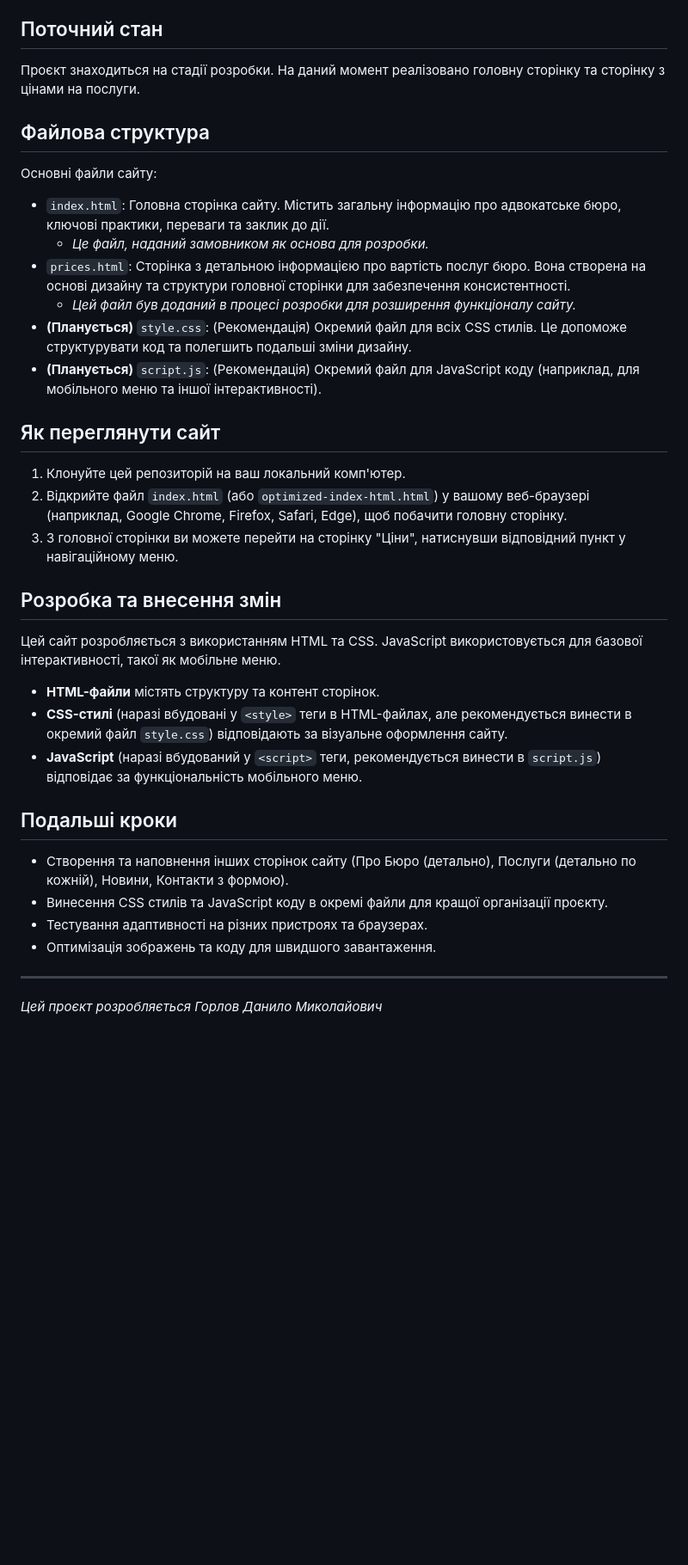
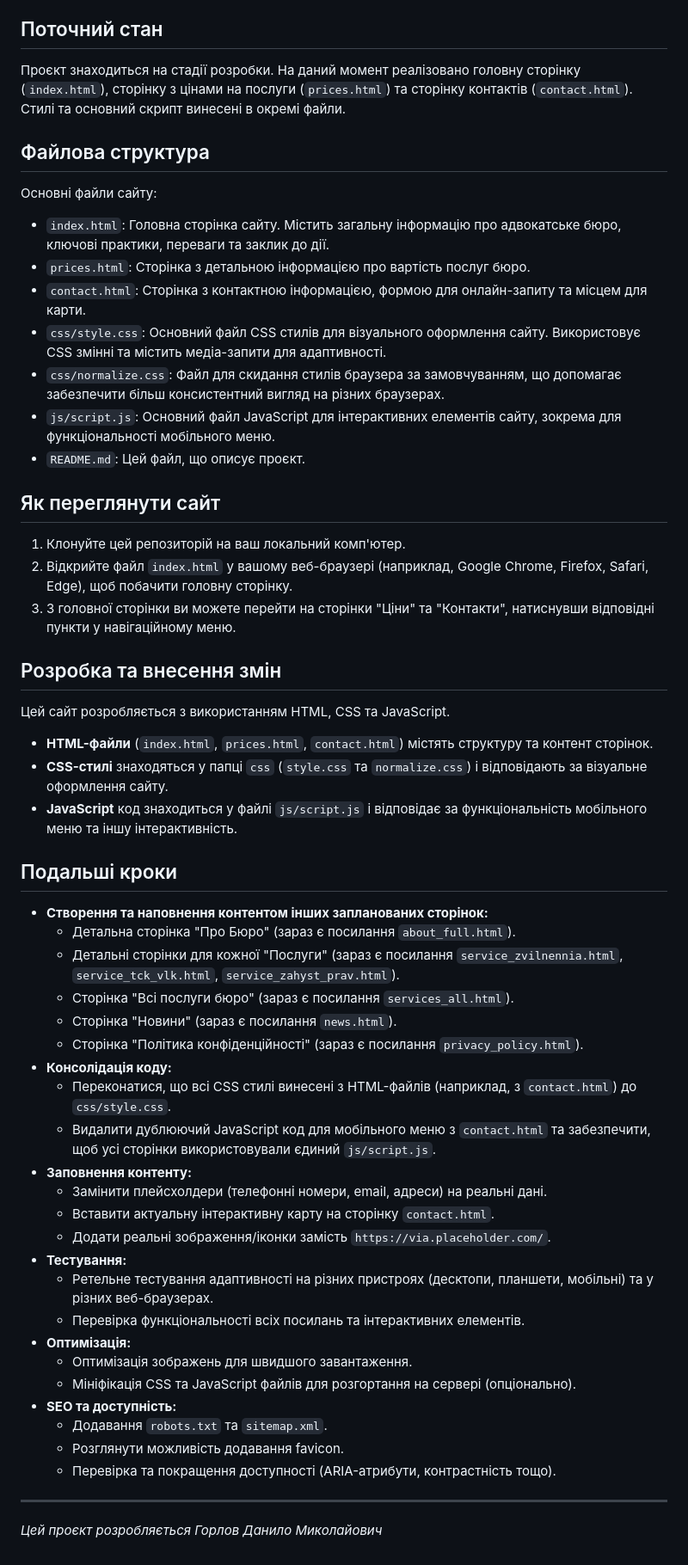
Before and after one commit to diatomic3/LawFirmP-P, a Markdown page: README.md, the part around the change. Shown at 86% size. GitHub-like rendering; blank space fills up the shorter version.

```diff
--- a/README.md
+++ b/README.md
@@ -5,39 +5,59 @@
 
 ## Поточний стан
 
-Проєкт знаходиться на стадії розробки. На даний момент реалізовано головну сторінку та сторінку з цінами на послуги.
+Проєкт знаходиться на стадії розробки. На даний момент реалізовано головну сторінку (`index.html`), сторінку з цінами на послуги (`prices.html`) та сторінку контактів (`contact.html`). Стилі та основний скрипт винесені в окремі файли.
 
 ## Файлова структура
 
 Основні файли сайту:
 
 * `index.html`: Головна сторінка сайту. Містить загальну інформацію про адвокатське бюро, ключові практики, переваги та заклик до дії.
-    * *Це файл, наданий замовником як основа для розробки.*
-* `prices.html`: Сторінка з детальною інформацією про вартість послуг бюро. Вона створена на основі дизайну та структури головної сторінки для забезпечення консистентності.
-    * *Цей файл був доданий в процесі розробки для розширення функціоналу сайту.*
-* **(Планується)** `style.css`: (Рекомендація) Окремий файл для всіх CSS стилів. Це допоможе структурувати код та полегшить подальші зміни дизайну.
-* **(Планується)** `script.js`: (Рекомендація) Окремий файл для JavaScript коду (наприклад, для мобільного меню та іншої інтерактивності).
+* `prices.html`: Сторінка з детальною інформацією про вартість послуг бюро.
+* `contact.html`: Сторінка з контактною інформацією, формою для онлайн-запиту та місцем для карти.
+* `css/style.css`: Основний файл CSS стилів для візуального оформлення сайту. Використовує CSS змінні та містить медіа-запити для адаптивності.
+* `css/normalize.css`: Файл для скидання стилів браузера за замовчуванням, що допомагає забезпечити більш консистентний вигляд на різних браузерах.
+* `js/script.js`: Основний файл JavaScript для інтерактивних елементів сайту, зокрема для функціональності мобільного меню.
+* `README.md`: Цей файл, що описує проєкт.
 
 ## Як переглянути сайт
 
 1.  Клонуйте цей репозиторій на ваш локальний комп'ютер.
-2.  Відкрийте файл `index.html` (або `optimized-index-html.html`) у вашому веб-браузері (наприклад, Google Chrome, Firefox, Safari, Edge), щоб побачити головну сторінку.
-3.  З головної сторінки ви можете перейти на сторінку "Ціни", натиснувши відповідний пункт у навігаційному меню.
+2.  Відкрийте файл `index.html` у вашому веб-браузері (наприклад, Google Chrome, Firefox, Safari, Edge), щоб побачити головну сторінку.
+3.  З головної сторінки ви можете перейти на сторінки "Ціни" та "Контакти", натиснувши відповідні пункти у навігаційному меню.
 
 ## Розробка та внесення змін
 
-Цей сайт розробляється з використанням HTML та CSS. JavaScript використовується для базової інтерактивності, такої як мобільне меню.
+Цей сайт розробляється з використанням HTML, CSS та JavaScript.
 
-* **HTML-файли** містять структуру та контент сторінок.
-* **CSS-стилі** (наразі вбудовані у `<style>` теги в HTML-файлах, але рекомендується винести в окремий файл `style.css`) відповідають за візуальне оформлення сайту.
-* **JavaScript** (наразі вбудований у `<script>` теги, рекомендується винести в `script.js`) відповідає за функціональність мобільного меню.
+* **HTML-файли** (`index.html`, `prices.html`, `contact.html`) містять структуру та контент сторінок.
+* **CSS-стилі** знаходяться у папці `css` (`style.css` та `normalize.css`) і відповідають за візуальне оформлення сайту.
+* **JavaScript** код знаходиться у файлі `js/script.js` і відповідає за функціональність мобільного меню та іншу інтерактивність.
 
 ## Подальші кроки
 
-* Створення та наповнення інших сторінок сайту (Про Бюро (детально), Послуги (детально по кожній), Новини, Контакти з формою).
-* Винесення CSS стилів та JavaScript коду в окремі файли для кращої організації проєкту.
-* Тестування адаптивності на різних пристроях та браузерах.
-* Оптимізація зображень та коду для швидшого завантаження.
+* **Створення та наповнення контентом інших запланованих сторінок:**
+    * Детальна сторінка "Про Бюро" (зараз є посилання `about_full.html`).
+    * Детальні сторінки для кожної "Послуги" (зараз є посилання `service_zvilnennia.html`, `service_tck_vlk.html`, `service_zahyst_prav.html`).
+    * Сторінка "Всі послуги бюро" (зараз є посилання `services_all.html`).
+    * Сторінка "Новини" (зараз є посилання `news.html`).
+    * Сторінка "Політика конфіденційності" (зараз є посилання `privacy_policy.html`).
+* **Консолідація коду:**
+    * Переконатися, що всі CSS стилі винесені з HTML-файлів (наприклад, з `contact.html`) до `css/style.css`.
+    * Видалити дублюючий JavaScript код для мобільного меню з `contact.html` та забезпечити, щоб усі сторінки використовували єдиний `js/script.js`.
+* **Заповнення контенту:**
+    * Замінити плейсхолдери (телефонні номери, email, адреси) на реальні дані.
+    * Вставити актуальну інтерактивну карту на сторінку `contact.html`.
+    * Додати реальні зображення/іконки замість `https://via.placeholder.com/`.
+* **Тестування:**
+    * Ретельне тестування адаптивності на різних пристроях (десктопи, планшети, мобільні) та у різних веб-браузерах.
+    * Перевірка функціональності всіх посилань та інтерактивних елементів.
+* **Оптимізація:**
+    * Оптимізація зображень для швидшого завантаження.
+    * Мініфікація CSS та JavaScript файлів для розгортання на сервері (опціонально).
+* **SEO та доступність:**
+    * Додавання `robots.txt` та `sitemap.xml`.
+    * Розглянути можливість додавання favicon.
+    * Перевірка та покращення доступності (ARIA-атрибути, контрастність тощо).
 
 ---
 
```
